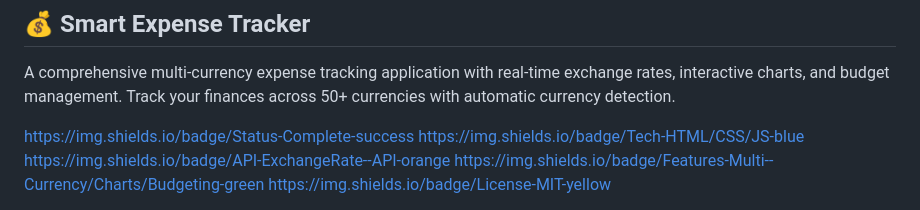
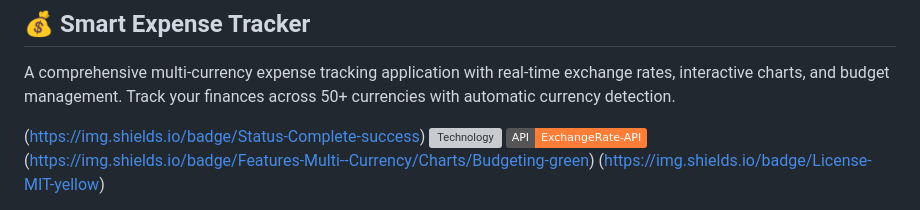
Before and after one commit to elagiaunified/intermediate-projects, a Markdown page: expense-tracker/README.md, the part around one of its changes. Drawn GitHub-style; badges without logos; grey boxes are pictures that could not be loaded.

```diff
--- a/expense-tracker/README.md
+++ b/expense-tracker/README.md
@@ -1,5 +1,5 @@
 ## 💰 Smart Expense Tracker
 A comprehensive multi-currency expense tracking application with real-time exchange rates, interactive charts, and budget management. Track your finances across 50+ currencies with automatic currency detection.
 
-https://img.shields.io/badge/Status-Complete-success https://img.shields.io/badge/Tech-HTML/CSS/JS-blue https://img.shields.io/badge/API-ExchangeRate--API-orange https://img.shields.io/badge/Features-Multi--Currency/Charts/Budgeting-green https://img.shields.io/badge/License-MIT-yellow
+(https://img.shields.io/badge/Status-Complete-success) ![Technology](https://img.shields.io/badge/Tech-HTML/CSS/JS-blue) ![API](https://img.shields.io/badge/API-ExchangeRate--API-orange) (https://img.shields.io/badge/Features-Multi--Currency/Charts/Budgeting-green) (https://img.shields.io/badge/License-MIT-yellow)
 
```
Also changed, not shown: other parts of expense-tracker/README.md (+1 -0 lines).
